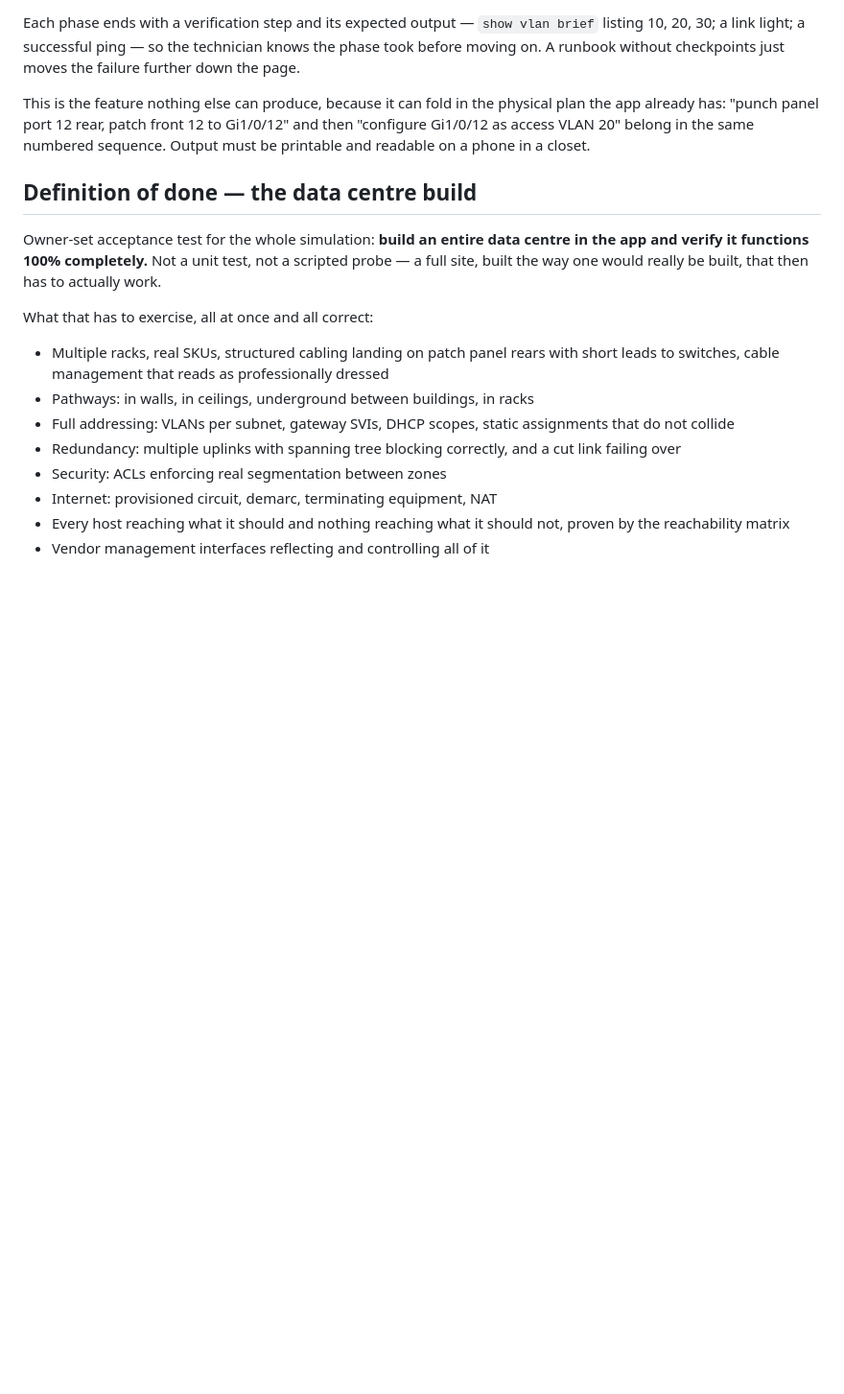
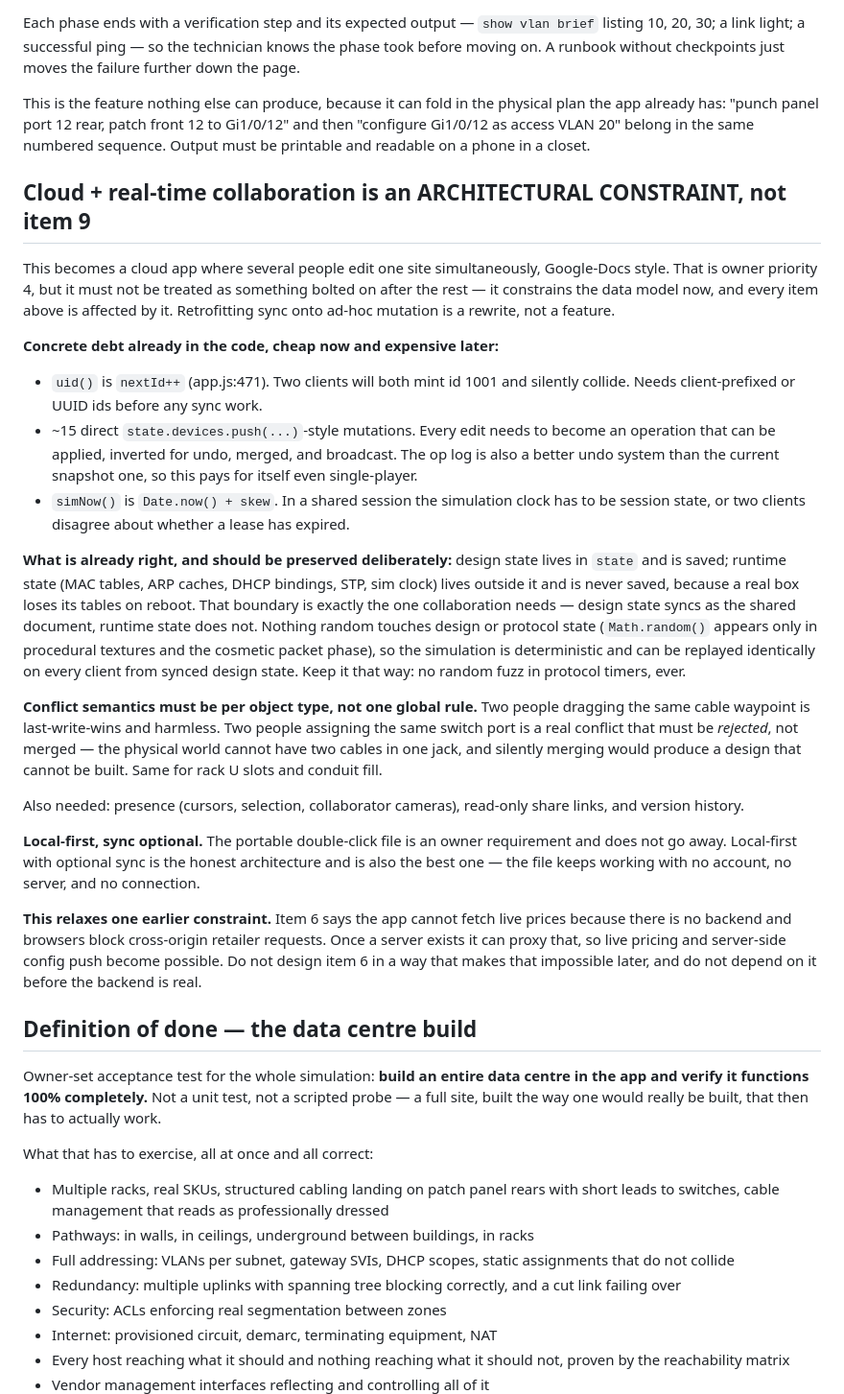
Before and after one commit to Cand1enut/NetMap3D, a Markdown page: ROADMAP.md, the part around the change. Shown at 96% size. Rendered like a GitHub page; blank space fills up the shorter version.

Commit message:
docs: cloud collaboration recorded as an architectural constraint, not a feature
Owner reminder that this becomes a cloud app with Google-Docs-style real-time
collaboration. Recorded as a constraint on the data model rather than a ninth
item, because retrofitting sync onto ad-hoc mutation is a rewrite.

Concrete debt found while writing this up, cheap now and expensive later:

  uid() is nextId++ at app.js:471. Two clients both mint id 1001 and collide
  silently. Needs client-prefixed or UUID ids before any sync work starts.

  About 15 direct state.devices.push style mutations. Every edit needs to be an
  operation that can be applied, inverted, merged and broadcast. That op log is
  also a better undo than the current snapshot approach, so it pays for itself
  before any collaboration exists.

  simNow() is Date.now() plus a skew. In a shared session the simulation clock
  has to be session state or two clients disagree about whether a lease expired.

What is already right and should be preserved deliberately: design state lives
in state and is saved, runtime state - MAC tables, ARP, DHCP bindings, STP, the
sim clock - lives outside it and is never saved, because a real box loses its
tables on reboot. That boundary is exactly the one collaboration needs. And
nothing random touches design or protocol state; Math.random appears only in
procedural textures and the cosmetic packet phase, so the simulation replays
identically on every client from synced design state. No random fuzz in protocol
timers, ever, even where an RFC permits it.

Conflict semantics must be per object type. Two people dragging one waypoint is
last-write-wins and harmless. Two people assigning the same switch port must be
rejected rather than merged - the physical world cannot have two cables in one
jack, and merging would produce a design that cannot be built. Same for rack U
slots and conduit fill.

Local-first with optional sync. The portable double-click file is an owner
requirement and does not go away.

This relaxes one earlier constraint: item 6 said live pricing was impossible
with no backend. Once a server exists it can proxy that, so item 6 must not be
designed in a way that forecloses it.

Co-Authored-By: Claude Opus 4.8 <noreply@anthropic.com>

```diff
--- a/ROADMAP.md
+++ b/ROADMAP.md
@@ -451,6 +451,56 @@ physical plan the app already has: "punch panel port 12 rear, patch front 12 to
 Gi1/0/12" and then "configure Gi1/0/12 as access VLAN 20" belong in the same
 numbered sequence. Output must be printable and readable on a phone in a closet.
 
+## Cloud + real-time collaboration is an ARCHITECTURAL CONSTRAINT, not item 9
+
+This becomes a cloud app where several people edit one site simultaneously,
+Google-Docs style. That is owner priority 4, but it must not be treated as
+something bolted on after the rest — it constrains the data model now, and every
+item above is affected by it. Retrofitting sync onto ad-hoc mutation is a
+rewrite, not a feature.
+
+**Concrete debt already in the code, cheap now and expensive later:**
+- `uid()` is `nextId++` (app.js:471). Two clients will both mint id 1001 and
+  silently collide. Needs client-prefixed or UUID ids before any sync work.
+- ~15 direct `state.devices.push(...)`-style mutations. Every edit needs to
+  become an operation that can be applied, inverted for undo, merged, and
+  broadcast. The op log is also a better undo system than the current snapshot
+  one, so this pays for itself even single-player.
+- `simNow()` is `Date.now() + skew`. In a shared session the simulation clock
+  has to be session state, or two clients disagree about whether a lease has
+  expired.
+
+**What is already right, and should be preserved deliberately:** design state
+lives in `state` and is saved; runtime state (MAC tables, ARP caches, DHCP
+bindings, STP, sim clock) lives outside it and is never saved, because a real
+box loses its tables on reboot. That boundary is exactly the one collaboration
+needs — design state syncs as the shared document, runtime state does not.
+Nothing random touches design or protocol state (`Math.random()` appears only in
+procedural textures and the cosmetic packet phase), so the simulation is
+deterministic and can be replayed identically on every client from synced design
+state. Keep it that way: no random fuzz in protocol timers, ever.
+
+**Conflict semantics must be per object type, not one global rule.** Two people
+dragging the same cable waypoint is last-write-wins and harmless. Two people
+assigning the same switch port is a real conflict that must be *rejected*, not
+merged — the physical world cannot have two cables in one jack, and silently
+merging would produce a design that cannot be built. Same for rack U slots and
+conduit fill.
+
+Also needed: presence (cursors, selection, collaborator cameras), read-only
+share links, and version history.
+
+**Local-first, sync optional.** The portable double-click file is an owner
+requirement and does not go away. Local-first with optional sync is the honest
+architecture and is also the best one — the file keeps working with no account,
+no server, and no connection.
+
+**This relaxes one earlier constraint.** Item 6 says the app cannot fetch live
+prices because there is no backend and browsers block cross-origin retailer
+requests. Once a server exists it can proxy that, so live pricing and
+server-side config push become possible. Do not design item 6 in a way that
+makes that impossible later, and do not depend on it before the backend is real.
+
 ## Definition of done — the data centre build
 
 Owner-set acceptance test for the whole simulation: **build an entire data
```
